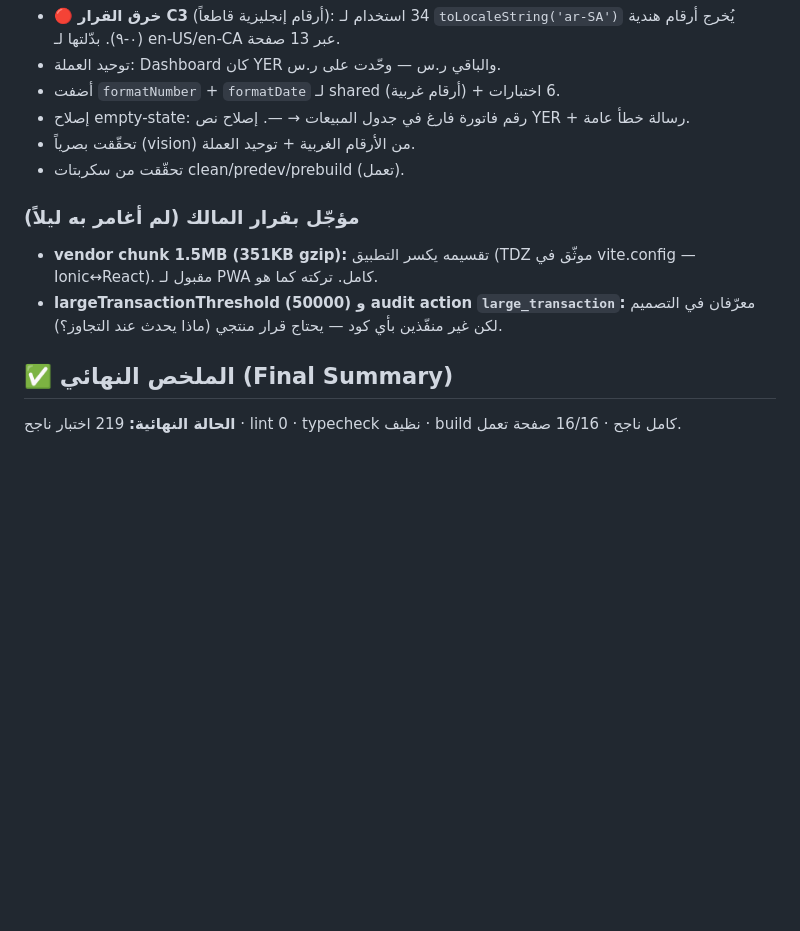
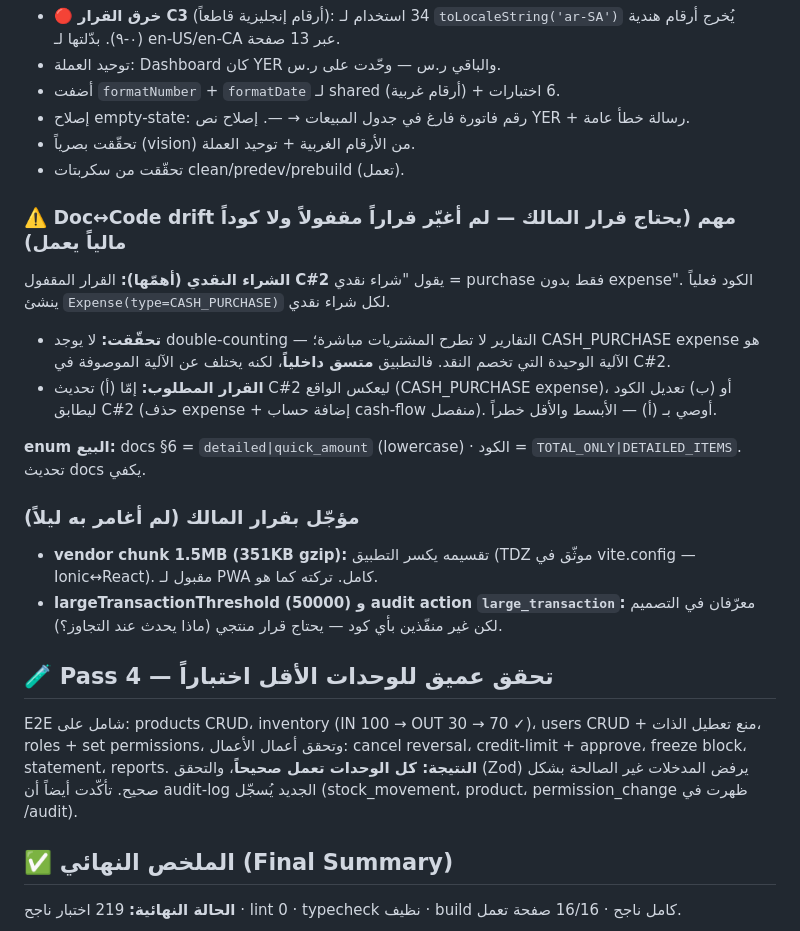
Before and after one commit to MoTechSys/mohanad-web-app-2, a Markdown page: docs/phase-night/WORKLOG.md, the part around the change. GitHub-like rendering; blank space fills up the shorter version.

```diff
--- a/docs/phase-night/WORKLOG.md
+++ b/docs/phase-night/WORKLOG.md
@@ -108,11 +108,28 @@ sales، daily-income، inventory، users، roles، settings. أضفت التسج
 - تحقّقت بصرياً (vision) من الأرقام الغربية + توحيد العملة.
 - تحقّقت من سكربتات clean/predev/prebuild (تعمل).
 
+### ⚠️ Doc↔Code drift مهم (يحتاج قرار المالك — لم أغيّر قراراً مقفولاً ولا كوداً مالياً يعمل)
+
+**الشراء النقدي (أهمّها):** القرار المقفول **C#2** يقول "شراء نقدي = purchase فقط بدون expense".
+الكود فعلياً ينشئ `Expense(type=CASH_PURCHASE)` لكل شراء نقدي.
+- **تحقّقت:** لا يوجد double-counting — التقارير لا تطرح المشتريات مباشرة؛ CASH_PURCHASE expense
+  هو الآلية الوحيدة التي تخصم النقد. فالتطبيق **متسق داخلياً**، لكنه يختلف عن الآلية الموصوفة في C#2.
+- **القرار المطلوب:** إمّا (أ) تحديث C#2 ليعكس الواقع (CASH_PURCHASE expense)، أو (ب) تعديل الكود
+  ليطابق C#2 (حذف expense + إضافة حساب cash-flow منفصل). أوصي بـ (أ) — الأبسط والأقل خطراً.
+
+**enum البيع:** docs §6 = `detailed|quick_amount` (lowercase) · الكود = `TOTAL_ONLY|DETAILED_ITEMS`. تحديث docs يكفي.
+
 ### مؤجّل بقرار المالك (لم أغامر به ليلاً)
 - **vendor chunk 1.5MB (351KB gzip):** تقسيمه يكسر التطبيق (TDZ موثّق في vite.config — Ionic↔React).
   مقبول لـ PWA كامل. تركته كما هو.
 - **largeTransactionThreshold (50000) و audit action `large_transaction`:** معرّفان في التصميم
   لكن غير منفّذين بأي كود — يحتاج قرار منتجي (ماذا يحدث عند التجاوز؟).
+
+## 🧪 Pass 4 — تحقق عميق للوحدات الأقل اختباراً
+E2E شامل على: products CRUD، inventory (IN 100 → OUT 30 → 70 ✓)، users CRUD + منع تعطيل الذات،
+roles + set permissions، وتحقق أعمال الأعمال: cancel reversal، credit-limit + approve، freeze block، statement، reports.
+**النتيجة: كل الوحدات تعمل صحيحاً**، والتحقق (Zod) يرفض المدخلات غير الصالحة بشكل صحيح.
+تأكّدت أيضاً أن audit-log الجديد يُسجّل (stock_movement، product، permission_change ظهرت في /audit).
 
 ## ✅ الملخص النهائي (Final Summary)
 
```
Also changed, not shown: docs/12-agent-memory.md (+11 -0 lines).
